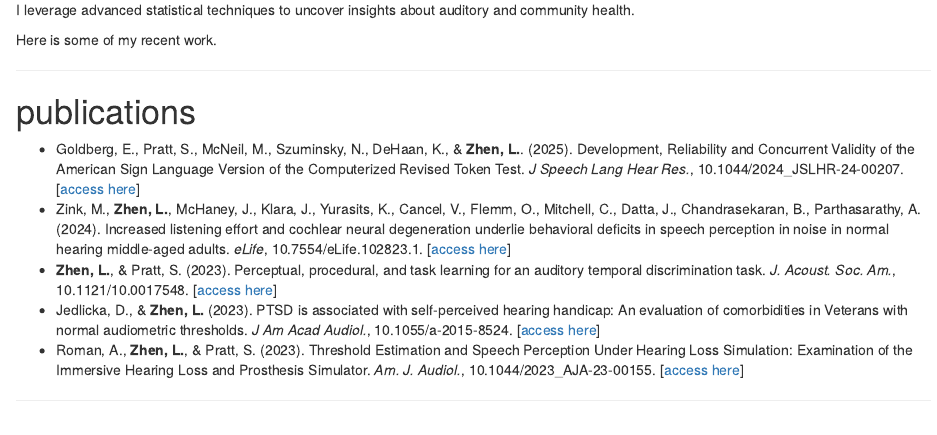
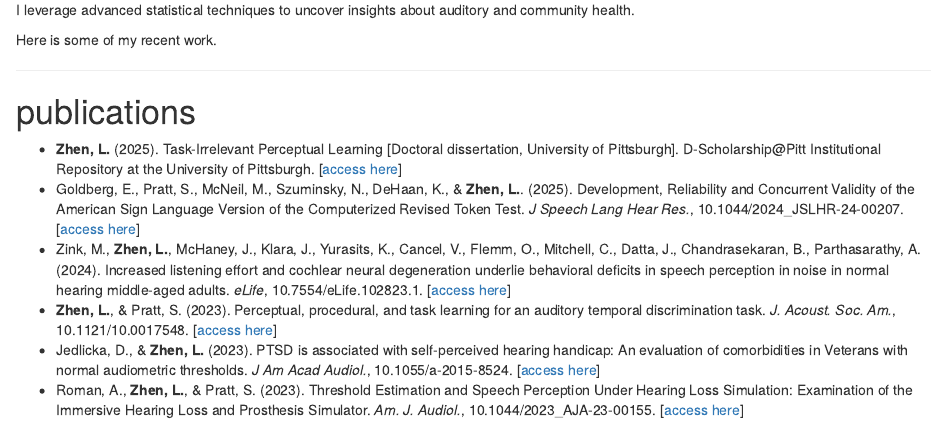
Before and after one commit to lzhen4/myomyrus, an R Markdown document (research.Rmd): the page in a window 1100 px wide, from 140 px down. Rendered offline with R 4.5, knitr and Pandoc, with nearby package versions; drawn as R Markdown's standard HTML page in place of the format the file asks for.

Commit message:
add dissertation

```diff
--- a/research.Rmd
+++ b/research.Rmd
@@ -8,6 +8,7 @@ Here is some of my recent work.
 ---
 
 # publications
+- **Zhen, L.** (2025). Task-Irrelevant Perceptual Learning [Doctoral dissertation, University of Pittsburgh]. D-Scholarship\@Pitt Institutional Repository at the University of Pittsburgh. [[access here](https://d-scholarship.pitt.edu/47112/)]
 - Goldberg, E., Pratt, S., McNeil, M., Szuminsky, N., DeHaan, K., & **Zhen, L.**. (2025). Development, Reliability and Concurrent Validity of the American Sign Language Version of the Computerized Revised Token Test. *J Speech Lang Hear Res.*, 10.1044/2024_JSLHR-24-00207. [[access here](https://pubmed.ncbi.nlm.nih.gov/39853161/)]
 - Zink, M., **Zhen, L.**, McHaney, J., Klara, J., Yurasits, K., Cancel, V., Flemm, O., Mitchell, C., Datta, J., Chandrasekaran, B., Parthasarathy, A. (2024). Increased listening effort and cochlear neural degeneration underlie behavioral deficits in speech perception in noise in normal hearing middle-aged adults. *eLife*, 10.7554/eLife.102823.1. [[access here](https://elifesciences.org/reviewed-preprints/102823)]
 - **Zhen, L.**, & Pratt, S. (2023). Perceptual, procedural, and task learning for an auditory temporal discrimination task. *J. Acoust. Soc. Am.*, 10.1121/10.0017548. [[access here](https://asa.scitation.org/doi/10.1121/10.0017548)]
```
Also changed, not shown: 1 other file.
